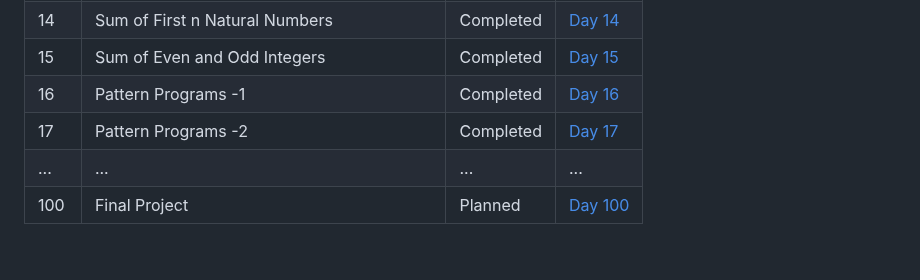
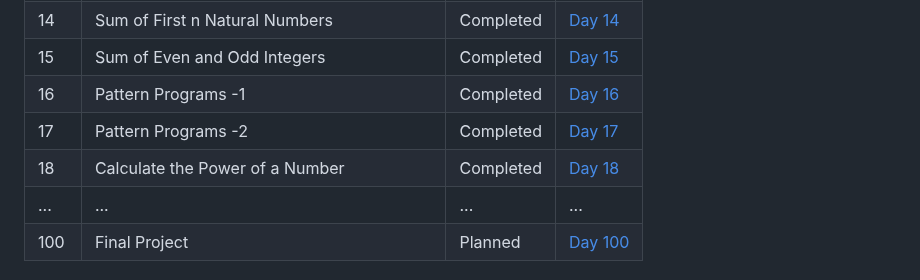
Before and after one commit to Yugal-kosamshile/100-Days-of-Coding-Challenge-Java, a Markdown page: README.md, the part around the change. Rendered like a GitHub page; blank space fills up the shorter version.

```diff
--- a/README.md
+++ b/README.md
@@ -38,6 +38,7 @@ Every day, I'll be adding a new folder corresponding to that day's challenge. Ea
 | 15   | Sum of Even and Odd Integers | Completed | [Day 15](./Day%2015) |
 | 16   | Pattern Programs -1 | Completed | [Day 16](./Day%2016) |
 | 17   | Pattern Programs -2 | Completed | [Day 17](./Day%2017) |
+| 18   | Calculate the Power of a Number | Completed | [Day 18](./Day%2018) |
 | ... | ... | ... | ... |
 | 100 | Final Project | Planned | [Day 100](./Day100) |
 
```
